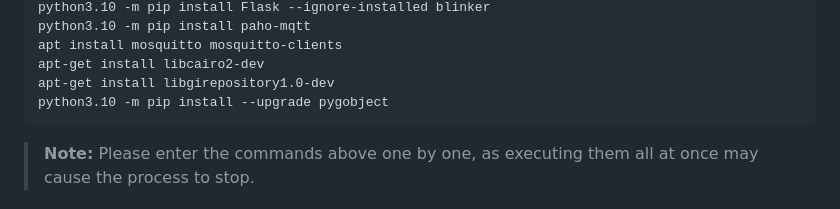
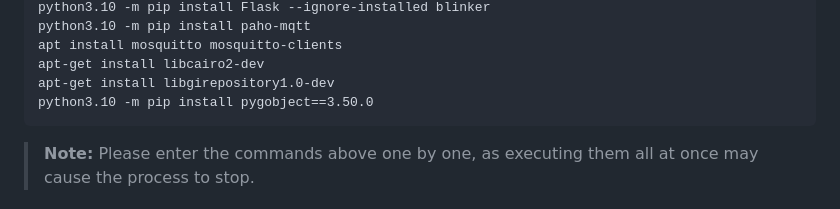
Before and after one commit to Kaiwei0323/SNPE_Flask, a Markdown page: README.md, the part around the change. Drawn GitHub-style.

````diff
--- a/README.md
+++ b/README.md
@@ -108,7 +108,7 @@ python3.10 -m pip install paho-mqtt
 apt install mosquitto mosquitto-clients
 apt-get install libcairo2-dev
 apt-get install libgirepository1.0-dev
-python3.10 -m pip install --upgrade pygobject
+python3.10 -m pip install pygobject==3.50.0
 ```
 > **Note:** Please enter the commands above one by one, as executing them all at once may cause the process to stop.
 
````
